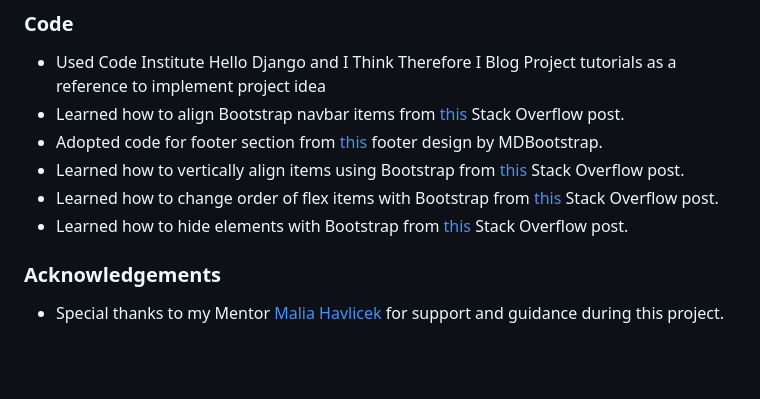
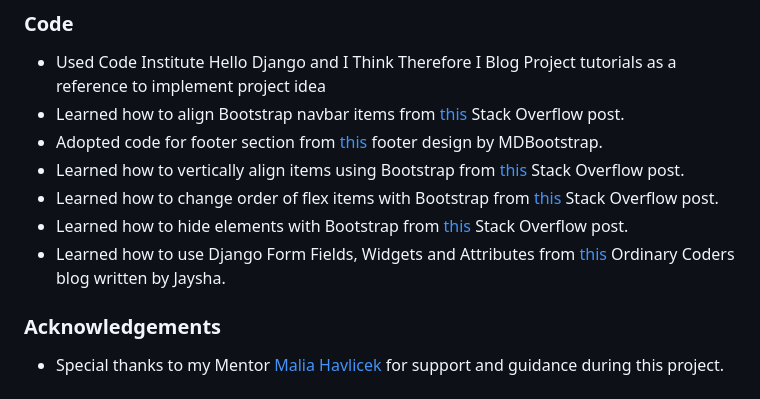
Before and after one commit to ip69719/ci-portfolio-four, a Markdown page: README.md, the part around the change. Rendered like a GitHub page; blank space fills up the shorter version.

Commit message:
docs: add Ordinary Coders blog to Credits section of README.md file

```diff
--- a/README.md
+++ b/README.md
@@ -159,6 +159,8 @@ The project was deployed to Heroku using the following steps:
 * Learned how to vertically align items using Bootstrap from [this](https://stackoverflow.com/questions/42252443/vertical-align-center-in-bootstrap-4) Stack Overflow post.
 * Learned how to change order of flex items with Bootstrap from [this](https://stackoverflow.com/questions/51115456/bootstrap-4-ordering-class) Stack Overflow post.
 * Learned how to hide elements with Bootstrap from [this](https://stackoverflow.com/questions/57039195/how-to-hide-element-for-mobile-device-with-bootstrap4) Stack Overflow post.
+* Learned how to use Django Form Fields, Widgets and Attributes from [this](https://ordinarycoders.com/blog/article/using-django-form-fields-and-widgets) Ordinary Coders
+blog written by Jaysha.
 
 ### Acknowledgements
 
```
